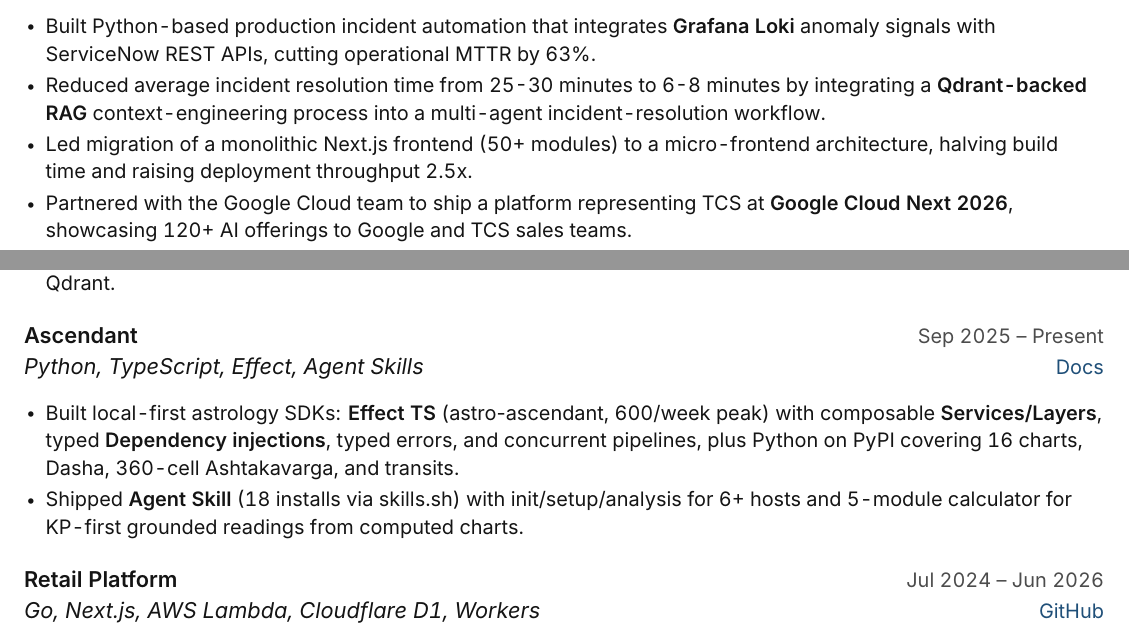
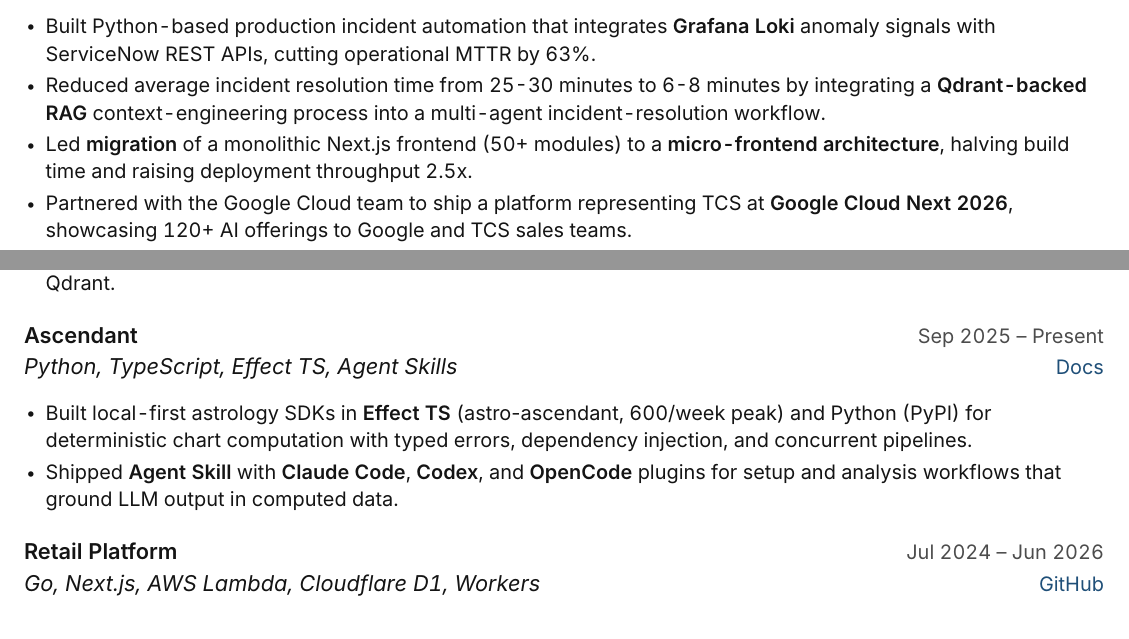
Before and after one commit to thaletto/resume, a LaTeX CV (cv.tex): two parts of pages 1 and 2 of 2, joined at a grey line, cut so that both start at the same text. Compiled offline with XeLaTeX.

Commit message:
Enhance resume content: emphasize migration to micro-frontend architecture and refine SDK descriptions for clarity

```diff
--- a/cv.tex
+++ b/cv.tex
@@ -196,7 +196,7 @@
 \resumeItemListStart
 \resumeItem{Built Python-based production incident automation that integrates \textbf{Grafana Loki} anomaly signals with ServiceNow REST APIs, cutting operational MTTR by 63\%.}
 \resumeItem{Reduced average incident resolution time from 25-30 minutes to 6-8 minutes by integrating a \textbf{Qdrant-backed RAG} context-engineering process into a multi-agent incident-resolution workflow.}
-\resumeItem{Led migration of a monolithic Next.js frontend (50+ modules) to a micro-frontend architecture, halving build time and raising deployment throughput 2.5x.}
+\resumeItem{Led \textbf{migration} of a monolithic Next.js frontend (50+ modules) to a \textbf{micro-frontend architecture}, halving build time and raising deployment throughput 2.5x.}
 \resumeItem{Partnered with the Google Cloud team to ship a platform representing TCS at \textbf{Google Cloud Next 2026}, showcasing 120+ AI offerings to Google and TCS sales teams.}
 \resumeItem{Owned CI/CD across infrastructure, sales, and business-analysis teams, supporting 25+ production deploys/month with zero critical rollbacks.}
 \resumeItemListEnd
@@ -243,10 +243,10 @@
 
 \resumeSubheading
 {Ascendant}{Sep 2025 -- Present}
-{Python, TypeScript, Effect, Agent Skills}{\href{https://ascendant-docs.vercel.app/}{Docs}}
+{Python, TypeScript, Effect TS, Agent Skills}{\href{https://ascendant-docs.vercel.app/}{Docs}}
 \resumeItemListStart
-\resumeItem{Built local-first astrology SDKs: \textbf{Effect TS} (\texttt{astro-ascendant}, 600/week peak) with composable \textbf{Services/Layers}, typed \textbf{Dependency injections}, typed errors, and concurrent pipelines, plus Python on PyPI covering 16 charts, Dasha, 360-cell Ashtakavarga, and transits.}
-\resumeItem{Shipped \textbf{Agent Skill} (18 installs via skills.sh) with init/setup/analysis for 6+ hosts and 5-module calculator for KP-first grounded readings from computed charts.}
+\resumeItem{Built local-first astrology SDKs in \textbf{Effect TS} (\texttt{astro-ascendant}, 600/week peak) and Python (PyPI) for deterministic chart computation with typed errors, dependency injection, and concurrent pipelines.}
+\resumeItem{Shipped \textbf{Agent Skill} with \textbf{Claude Code}, \textbf{Codex}, and \textbf{OpenCode} plugins for setup and analysis workflows that ground LLM output in computed data.}
 \resumeItemListEnd
 
 \resumeSubheading
```
